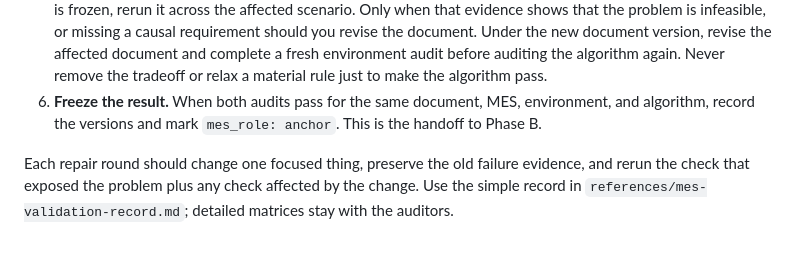
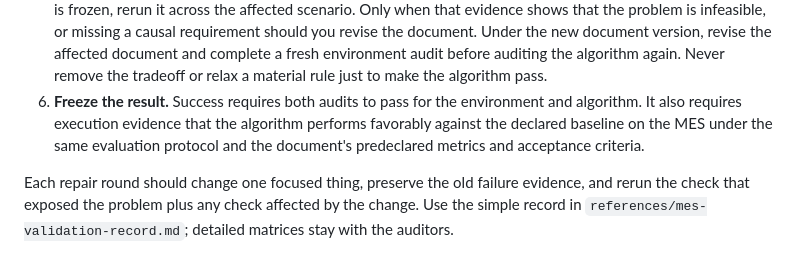
Before and after one commit to yihangwang-keep/CCFA-Skills, a Markdown page: ccf-mes-validation/SKILL.md, the part around the change. Drawn GitHub-style.

Commit message:
the success standard

```diff
--- a/ccf-mes-validation/SKILL.md
+++ b/ccf-mes-validation/SKILL.md
@@ -83,9 +83,10 @@ paper problem document
    revise the document. Under the new document version, revise the affected document and complete a fresh environment audit
    before auditing the algorithm again. Never remove the tradeoff or relax a
    material rule just to make the algorithm pass.
-6. **Freeze the result.** When both audits pass for the same document, MES,
-   environment, and algorithm, record the versions and mark `mes_role: anchor`.
-   This is the handoff to Phase B.
+6. **Freeze the result.** Success requires both audits to pass for the environment and algorithm. It also requires execution
+   evidence that the algorithm performs favorably against the declared
+   baseline on the MES under the same evaluation protocol and the document's
+   predeclared metrics and acceptance criteria.
 
 Each repair round should change one focused thing, preserve the old failure
 evidence, and rerun the check that exposed the problem plus any check affected
```
Also changed, not shown: ccf-complexity-upgrade/SKILL.md (+6 -5 lines).
